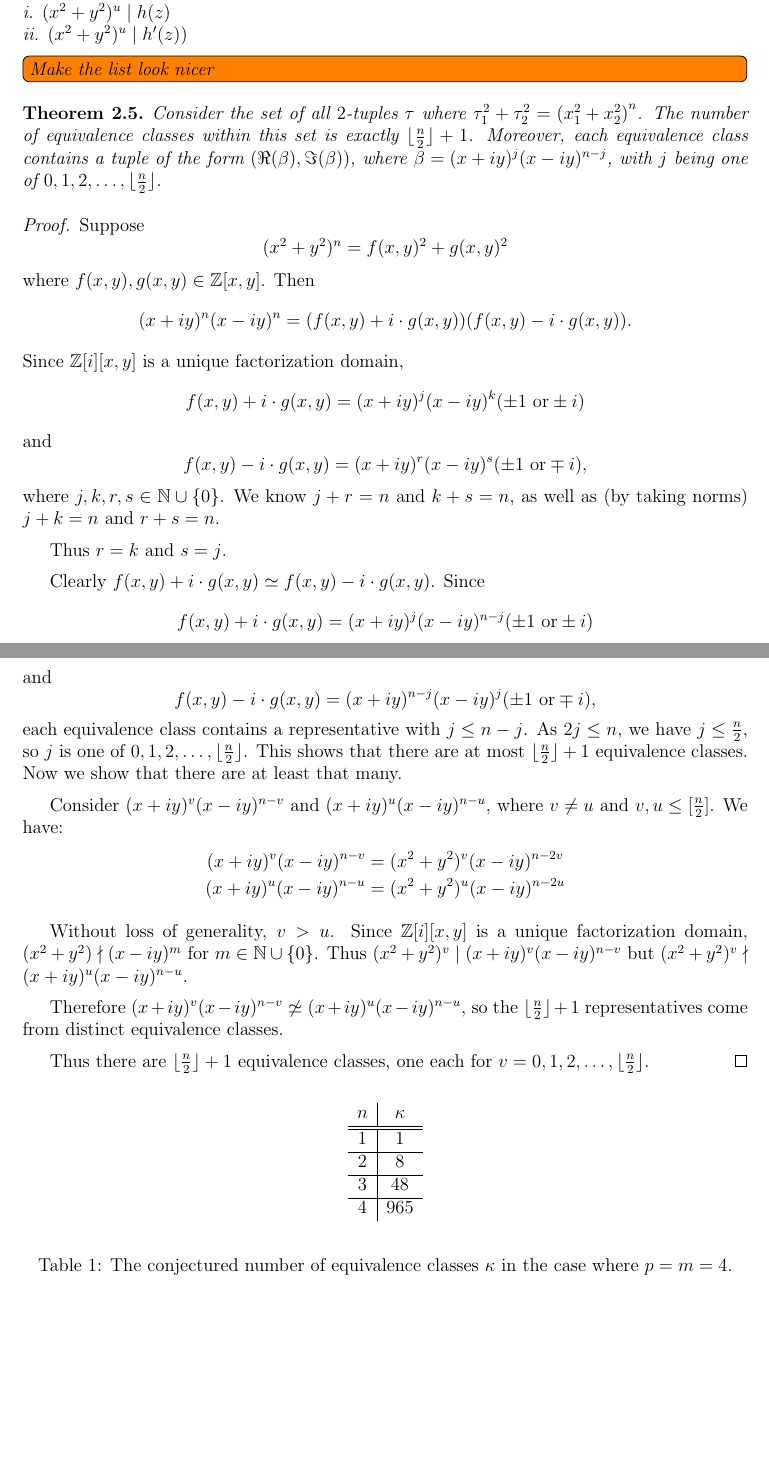
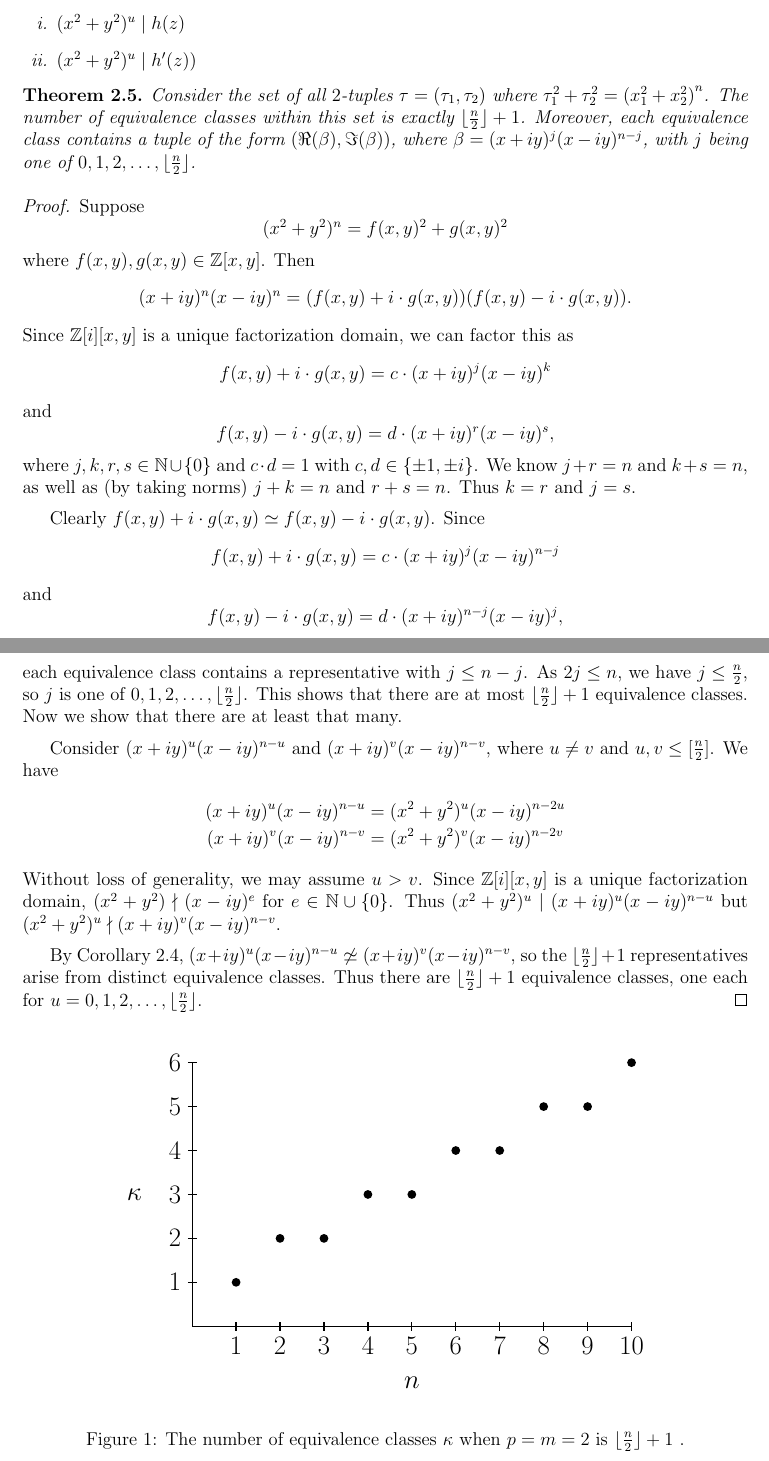
Before and after one commit to TheodoreEhrenborg/quaternion_paper, a LaTeX paper (a.tex): two parts of pages 4 and 5 of 13, joined at a grey line, cut so that both start at the same text, the shorter picture padded with empty space. Compiled offline with pdfLaTeX.

Commit message:
Adjusted 2D section

```diff
--- a/a.tex
+++ b/a.tex
@@ -419,17 +420,18 @@ h(z) \simeq h'(z)
 Let \( h(z), h'(z) \in \mathbb{Z}[i][x,y] \) with \( z = x+ iy \).
 Suppose \( h(z) \simeq h'(z) \). Then for all  \( u \in \mathbb{N} \cup \{ 0 \} \),
 the following two conditions are
-equivalent: \\
-i. \( ( x^2 + y^2 ) ^ u \divides h(z) \) \\
-ii. \( ( x^2 + y^2 ) ^ u \divides h'(z)  ) \)
-\todo[inline]{Make the list look nicer}
+equivalent:
+\begin{enumerate}[i.]
+\item \( ( x^2 + y^2 ) ^ u \divides h(z) \)
+\item \( ( x^2 + y^2 ) ^ u \divides h'(z)  ) \)
+\end{enumerate}
 \end{corollary}
 
 
 
 
 \begin{theorem}
-Consider the set of all \(2\)-tuples \( \tau \) where
+Consider the set of all \(2\)-tuples \( \tau = ( \tau_1, \tau_2 )\) where
 \(
   \tau_1 ^ 2   +   \tau_2 ^ 2
 =
@@ -453,22 +455,24 @@ where \( f(x,y), g(x,y) \in \mathbb{Z}[x,y] \).
 Then
 \[ (x + iy)^n (x -  iy)^n = ( f(x,y) + i \cdot g(x,y) ) ( f(x,y) - i \cdot g(x,y) ) .\]
 Since \( \mathbb{Z} [i][x,y] \) is a unique factorization domain,
-\[ f(x,y) + i \cdot g(x,y) = (x + iy)^j (x -  iy)^k ( \pm 1 \text{ or} \pm i ) \]
+we can factor this as
+\[ f(x,y) + i \cdot g(x,y) = c \cdot (x + iy)^j (x -  iy)^k \]
 and
-\[ f(x,y) - i \cdot g(x,y) = (x + iy)^r (x -  iy)^s ( \pm 1 \text{ or} \mp i ), \]
-where \( j, k, r, s \in \mathbb{N} \cup \{0\} \).
-We know \( j + r = n \) and \( k + s = n \), as well as (by taking norms) \( j + k = n \) and \( r + s = n \).
-
-Thus \(r = k\) and \(s = j\).
+\[ f(x,y) - i \cdot g(x,y) = d \cdot (x + iy)^r (x -  iy)^s,\]
+where \( j, k, r, s \in \mathbb{N} \cup \{0\} \) and
+\(c \cdot d = 1 \) with \( c,d \in \{ \pm 1 , \pm i \} \).
+We know \( j + r = n \) and \( k + s = n \), as well as
+(by taking norms) \( j + k = n \) and \( r + s = n \).
+Thus \(k = r\) and \(j = s\).
 
 Clearly \( f(x,y) + i \cdot g(x,y) \simeq  f(x,y) - i \cdot g(x,y) \).
 Since
 \[
-f(x,y) + i \cdot g(x,y) = (x + iy)^j (x -  iy)^{n-j} ( \pm 1 \text{ or} \pm i )
+f(x,y) + i \cdot g(x,y) = c \cdot (x + iy)^j (x -  iy)^{n-j}
 \]
 and
 \[
-f(x,y) - i \cdot g(x,y) = (x + iy)^{n-j} (x -  iy)^j ( \pm 1 \text{ or} \mp i ) ,
+f(x,y) - i \cdot g(x,y) = d \cdot (x + iy)^{n-j} (x -  iy)^j,
 \]
 each equivalence class contains a representative with \( j \leq n - j
 \).  As \( 2j \leq n \), we have \( j \leq \frac{n}{2} \), so \( j \)
@@ -478,27 +482,28 @@ equivalence classes. Now we show that there are at least that many.
 
 
 
-Consider \( (x + iy)^v (x -  iy)^{n-v} \)  and \( (x + iy)^u (x -  iy)^{n-u} \),
-where \( v \neq u \) and \(v,u \leq [ \frac{n}{2} ] \). We have:
+Consider \( (x + iy)^u (x -  iy)^{n-u} \)  and \( (x + iy)^v (x -  iy)^{n-v} \),
+where \( u \neq v \) and \(u,v \leq [ \frac{n}{2} ] \). We have
 \begin{align*}
+(x + iy)^u (x -  iy)^{n-u} &= (x^2 + y^2)^u (x -  iy)^{n-2u}
+\\
 (x + iy)^v (x -  iy)^{n-v} &= (x^2 + y^2)^v (x -  iy)^{n-2v}
-\\
-(x + iy)^u (x -  iy)^{n-u} &= (x^2 + y^2)^u (x -  iy)^{n-2u}
 \end{align*}
+Without loss of generality, we may assume \( u > v \).
+Since \( \mathbb{Z} [i][x,y] \) is a unique factorization domain,
+\( (x^2 + y^2) \notdivides (x -  iy)^e \) for \( e \in \mathbb{N} \cup \{ 0 \} \).
+Thus \( (x^2 + y^2)^u \divides (x + iy)^u (x -  iy)^{n-u} \)
+but \( (x^2 + y^2)^u \notdivides (x + iy)^v (x -  iy)^{n-v} \).
 
-Without loss of generality, \( v > u \).
-Since \( \mathbb{Z} [i][x,y] \) is a unique factorization domain,
-\( (x^2 + y^2) \notdivides (x -  iy)^m \) for \( m \in \mathbb{N} \cup \{ 0 \} \).
-Thus \( (x^2 + y^2)^v \divides (x + iy)^v (x -  iy)^{n-v} \)
-but \( (x^2 + y^2)^v \notdivides (x + iy)^u (x -  iy)^{n-u} \).
+By Corollary~\ref{corollary_equivalence},
+\( (x + iy)^u (x -  iy)^{n-u} \not\simeq (x + iy)^v (x -  iy)^{n-v} \),
+so the \( \lfloor \frac{n}{2} \rfloor + 1 \) representatives arise from
+distinct equivalence classes.
+Thus there are \( \lfloor \frac{n}{2} \rfloor + 1 \) equivalence classes,
+one each for \( u = 0, 1, 2, \ldots,  \lfloor \frac{n}{2} \rfloor \).
+\end{proof}
 
-Therefore \( (x + iy)^v (x -  iy)^{n-v} \not\simeq (x + iy)^u (x -  iy)^{n-u} \),
-so the \( \lfloor \frac{n}{2} \rfloor + 1 \) representatives come from
-distinct equivalence classes.
 
-Thus there are \( \lfloor \frac{n}{2} \rfloor + 1 \) equivalence classes,
-one each for \( v = 0, 1, 2, \ldots,  \lfloor \frac{n}{2} \rfloor \).
-\end{proof}
 
 
 
@@ -518,7 +523,7 @@ one each for \( v = 0, 1, 2, \ldots,  \lfloor \frac{n}{2} \rfloor \).
 \hash = 0.1;
 \height = 6;
 \length = 10;
-\scale = 2;
+\scale = 1;
 }
 
 
```
Also changed, not shown: a.tex (10 more changed lines).
